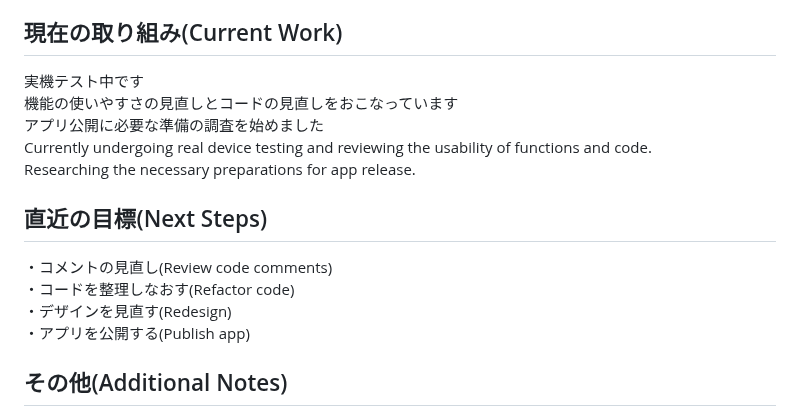
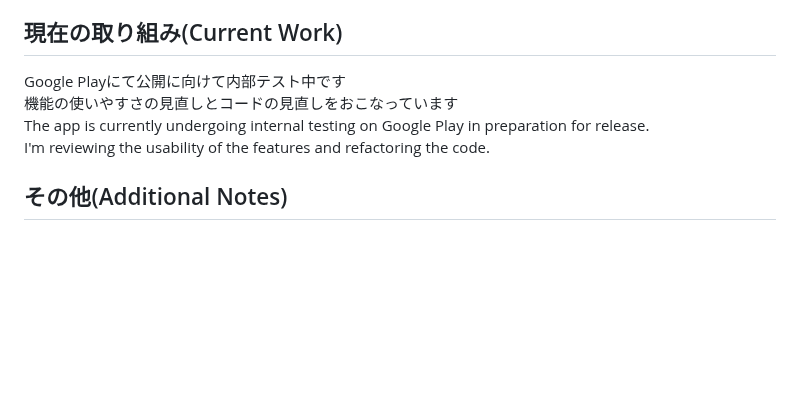
Before and after one commit to MasakiNiwa/SimpleMultiStopwatch, a Markdown page: README.md, the part around the change. Rendered like a GitHub page; blank space fills up the shorter version.

Commit message:
Update README
On branch develop
Changes to be committed:
	modified:   README.md

```diff
--- a/README.md
+++ b/README.md
@@ -64,17 +64,10 @@ flutter pub get<br>
 (Running stopwatches will resume operation upon restart, reflecting the time the app was closed.) <br>
 
 ## 現在の取り組み(Current Work)
-実機テスト中です<br>
+Google Playにて公開に向けて内部テスト中です<br>
 機能の使いやすさの見直しとコードの見直しをおこなっています<br>
-アプリ公開に必要な準備の調査を始めました<br>
-Currently undergoing real device testing and reviewing the usability of functions and code.<br>
-Researching the necessary preparations for app release.<br>
-
-## 直近の目標(Next Steps)
-・コメントの見直し(Review code comments)<br>
-・コードを整理しなおす(Refactor code)<br>
-・デザインを見直す(Redesign)<br>
-・アプリを公開する(Publish app)<br>
+The app is currently undergoing internal testing on Google Play in preparation for release.<br>
+I'm reviewing the usability of the features and refactoring the code.<br>
 
 ## その他(Additional Notes)
 まだ開発中のため、不具合が含まれている可能性があります<br>
```
